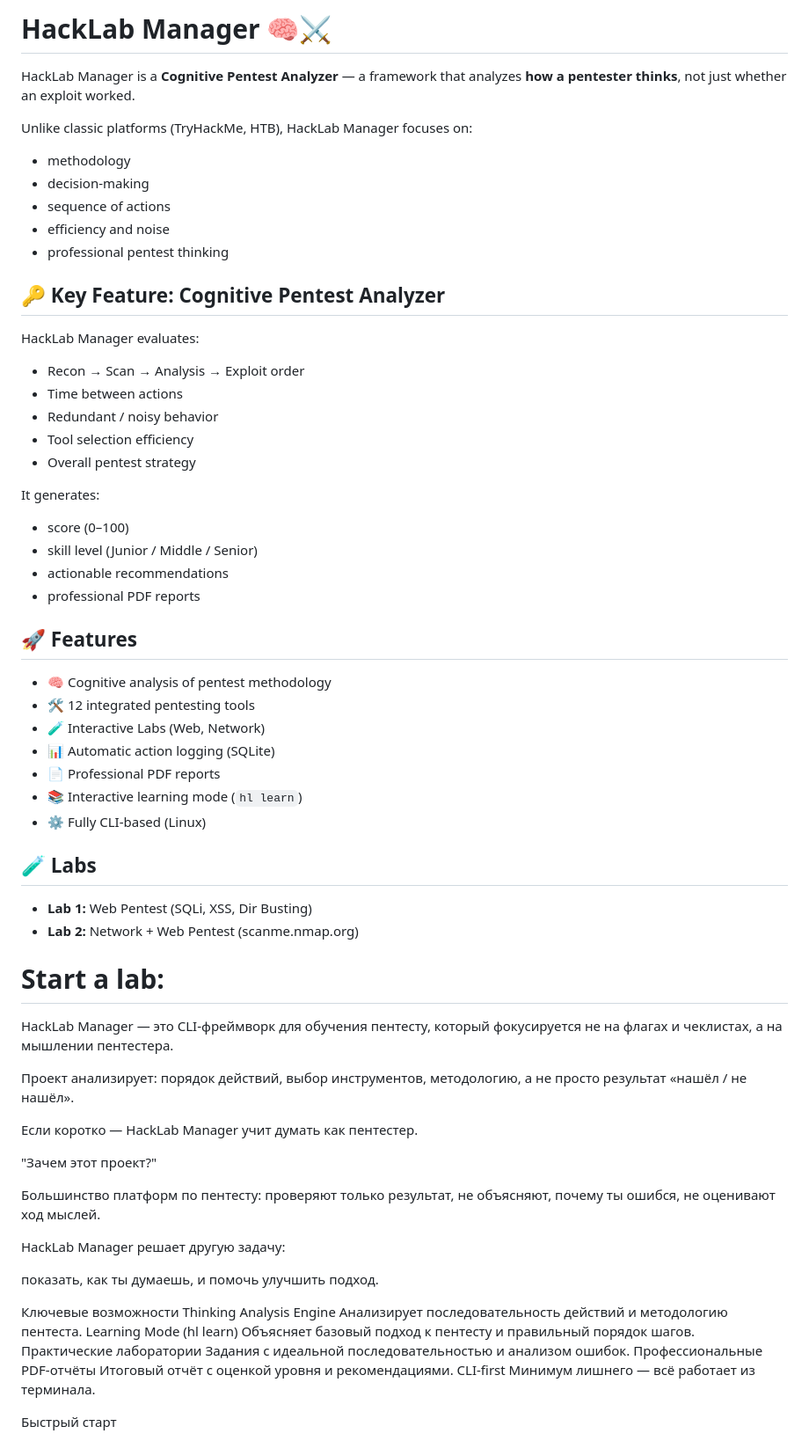
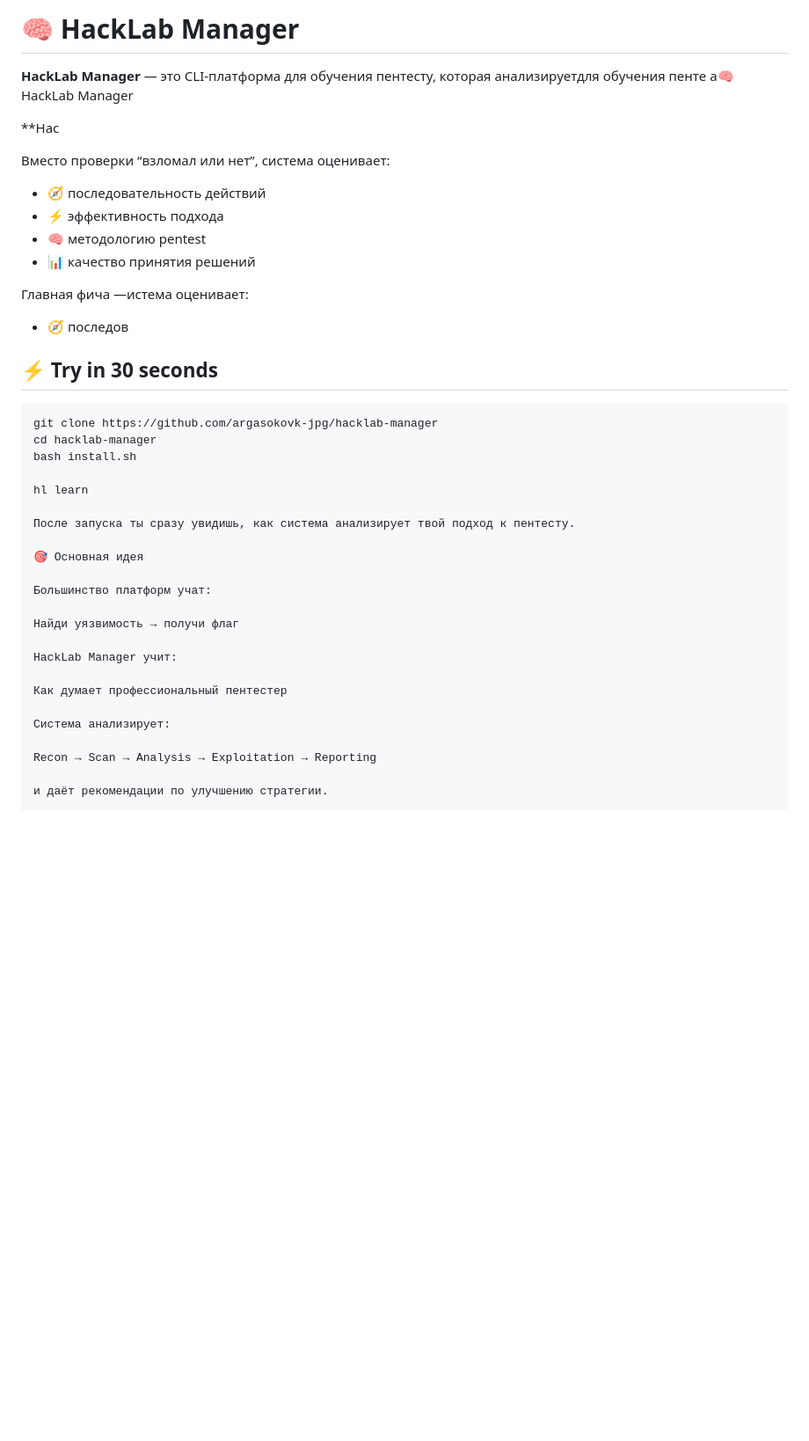
Before and after one commit to argasokovk-jpg/hacklab-manager, a Markdown page: README.md, the part around one of its changes. Shown at 88% size. Drawn GitHub-style; blank space fills up the shorter version.

````diff
--- a/README.md
+++ b/README.md
@@ -1,78 +1,44 @@
-# HackLab Manager 🧠⚔️
+# 🧠 HackLab Manager
 
-HackLab Manager is a **Cognitive Pentest Analyzer** — a framework that analyzes **how a pentester thinks**, not just whether an exploit worked.
+**HackLab Manager** — это CLI-платформа для обучения пентесту, которая анализируетдля обучения пенте а🧠 HackLab Manager
 
-Unlike classic platforms (TryHackMe, HTB), HackLab Manager focuses on:
-- methodology
-- decision-making
-- sequence of actions
-- efficiency and noise
-- professional pentest thinking
+**Hac
 
-## 🔑 Key Feature: Cognitive Pentest Analyzer
+Вместо проверки “взломал или нет”, система оценивает:
 
-HackLab Manager evaluates:
-- Recon → Scan → Analysis → Exploit order
-- Time between actions
-- Redundant / noisy behavior
-- Tool selection efficiency
-- Overall pentest strategy
+- 🧭 последовательность действий
+- ⚡ эффективность подхода
+- 🧠 методологию pentest
+- 📊 качество принятия решений
 
-It generates:
-- score (0–100)
-- skill level (Junior / Middle / Senior)
-- actionable recommendations
-- professional PDF reports
+Главная фича —истема оценивает:
 
-## 🚀 Features
+- 🧭 последов
 
-- 🧠 Cognitive analysis of pentest methodology
-- 🛠️ 12 integrated pentesting tools
-- 🧪 Interactive Labs (Web, Network)
-- 📊 Automatic action logging (SQLite)
-- 📄 Professional PDF reports
-- 📚 Interactive learning mode (`hl learn`)
-- ⚙️ Fully CLI-based (Linux)
+## ⚡ Try in 30 seconds
 
-## 🧪 Labs
+```bash
+git clone https://github.com/argasokovk-jpg/hacklab-manager
+cd hacklab-manager
+bash install.sh
 
-- **Lab 1:** Web Pentest (SQLi, XSS, Dir Busting)
-- **Lab 2:** Network + Web Pentest (scanme.nmap.org)
+hl learn
 
-Start a lab:
-=======
-HackLab Manager — это CLI-фреймворк для обучения пентесту, который фокусируется не на флагах и чеклистах, а на мышлении пентестера.
+После запуска ты сразу увидишь, как система анализирует твой подход к пентесту.
 
-Проект анализирует:
- порядок действий,
- выбор инструментов,
- методологию,
-а не просто результат «нашёл / не нашёл».
+🎯 Основная идея
 
-Если коротко — HackLab Manager учит думать как пентестер.
+Большинство платформ учат:
 
-"Зачем этот проект?"
+Найди уязвимость → получи флаг
 
-Большинство платформ по пентесту:
- проверяют только результат,
- не объясняют, почему ты ошибся,
- не оценивают ход мыслей.
+HackLab Manager учит:
 
-HackLab Manager решает другую задачу:
+Как думает профессиональный пентестер
 
-показать, как ты думаешь, и помочь улучшить подход.
+Система анализирует:
 
-Ключевые возможности
- Thinking Analysis Engine
-Анализирует последовательность действий и методологию пентеста.
- Learning Mode (hl learn)
-Объясняет базовый подход к пентесту и правильный порядок шагов.
- Практические лаборатории
-Задания с идеальной последовательностью и анализом ошибок.
- Профессиональные PDF-отчёты
-Итоговый отчёт с оценкой уровня и рекомендациями.
- CLI-first
-Минимум лишнего — всё работает из терминала.
+Recon → Scan → Analysis → Exploitation → Reporting
 
-Быстрый старт
+и даёт рекомендации по улучшению стратегии.
 
````
Also changed, not shown: other parts of README.md (+110 -20 lines).
